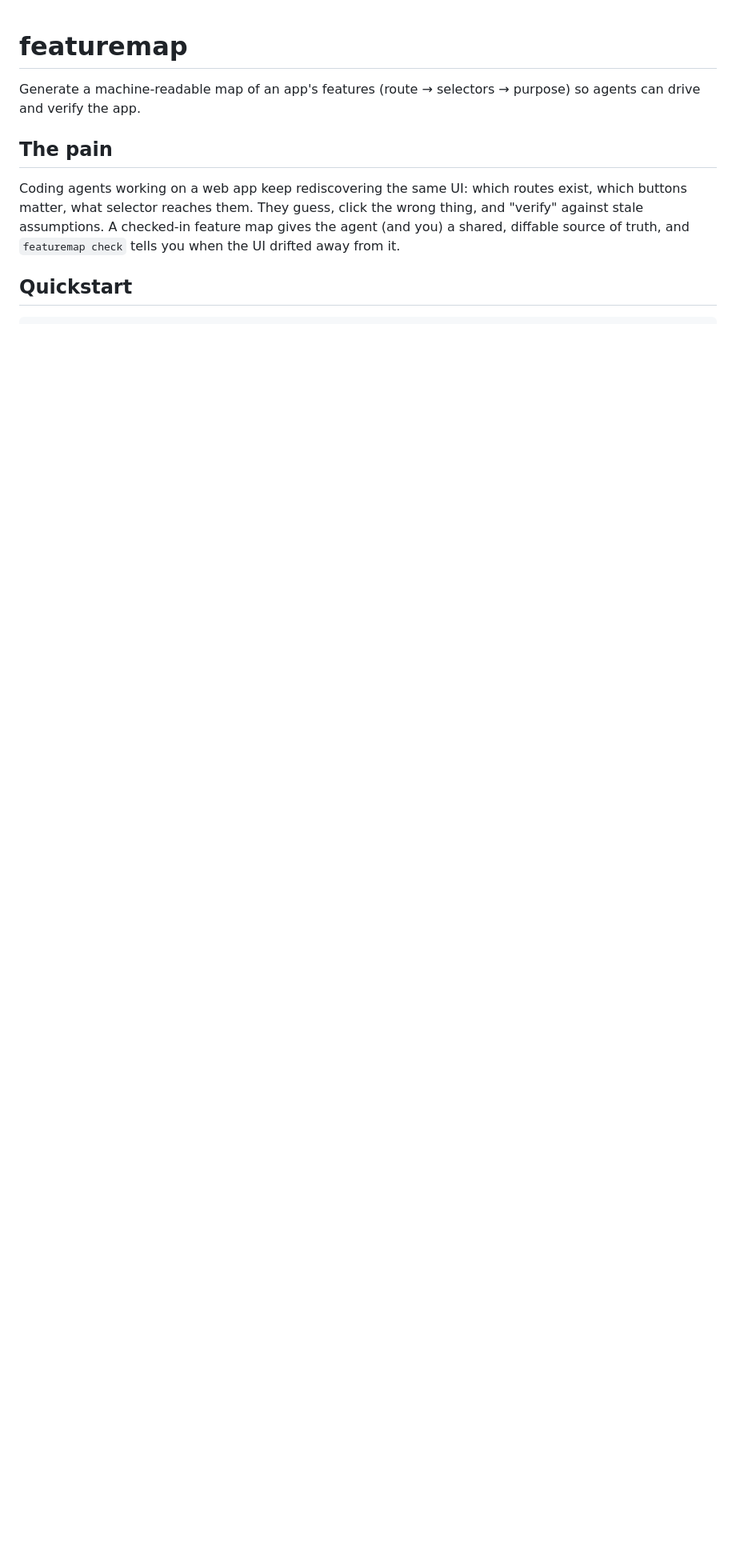
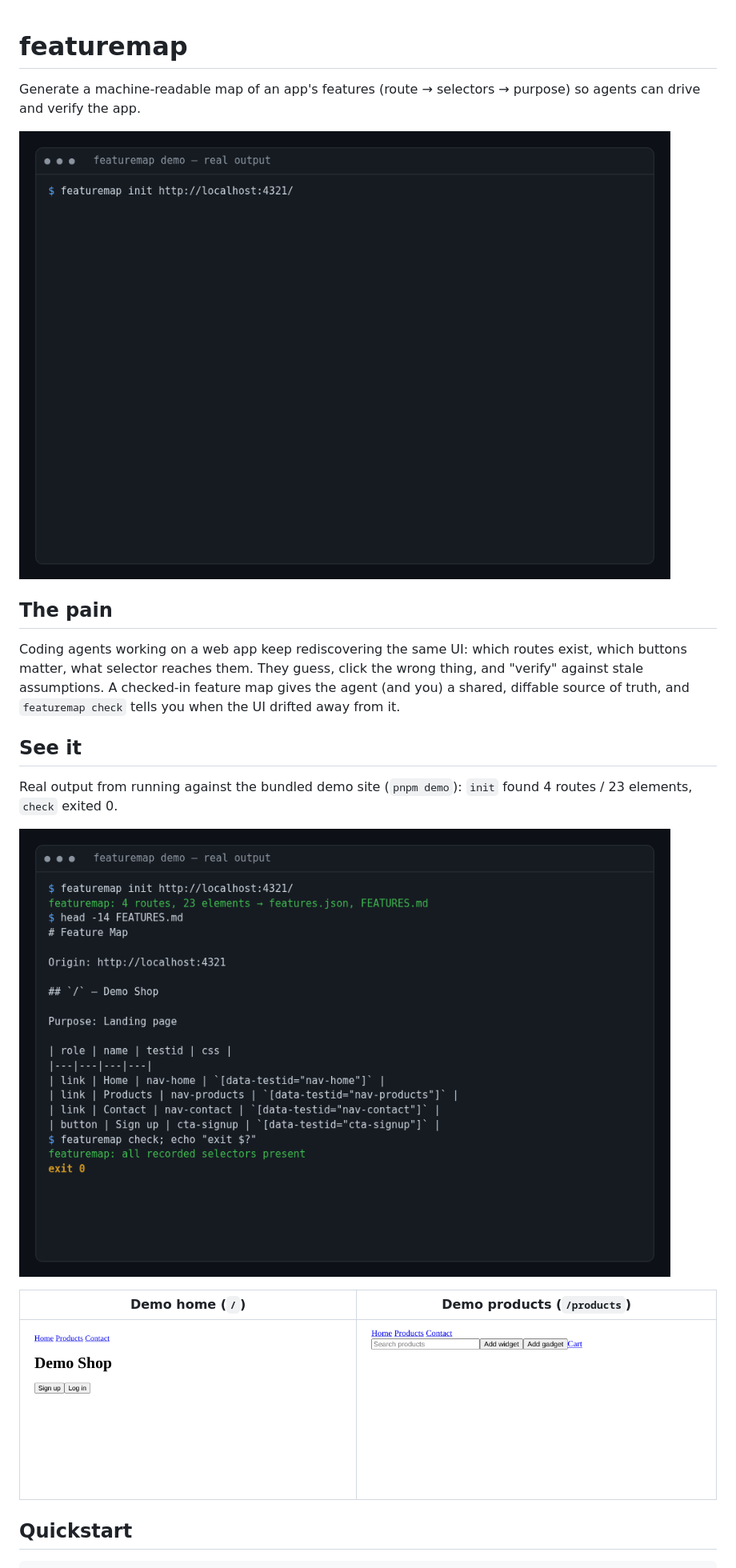
Before and after one commit to mturac/featuremap, a Markdown page: README.md, the part around the change. Shown: that part at 80% size. Drawn GitHub-style; pictures changed too: docs/cli-run.png (added), docs/demo-home.png (added), docs/demo-products.png (added); blank space fills up the shorter version.

Commit message:
docs: add demo GIF, CLI screenshot and demo site screenshots to README

```diff
--- a/README.md
+++ b/README.md
@@ -2,9 +2,21 @@
 
 Generate a machine-readable map of an app's features (route → selectors → purpose) so agents can drive and verify the app.
 
+![featuremap demo: `featuremap init` crawls the demo site, writes FEATURES.md, then `featuremap check` exits 0](docs/demo.gif)
+
 ## The pain
 
 Coding agents working on a web app keep rediscovering the same UI: which routes exist, which buttons matter, what selector reaches them. They guess, click the wrong thing, and "verify" against stale assumptions. A checked-in feature map gives the agent (and you) a shared, diffable source of truth, and `featuremap check` tells you when the UI drifted away from it.
+
+## See it
+
+Real output from running against the bundled demo site (`pnpm demo`): `init` found 4 routes / 23 elements, `check` exited 0.
+
+![Terminal: featuremap init, head of FEATURES.md, featuremap check exit 0](docs/cli-run.png)
+
+| Demo home (`/`) | Demo products (`/products`) |
+|---|---|
+| ![Demo Shop home page with nav links and Sign up / Log in buttons](docs/demo-home.png) | ![Demo Shop products page](docs/demo-products.png) |
 
 ## Quickstart
 
```
